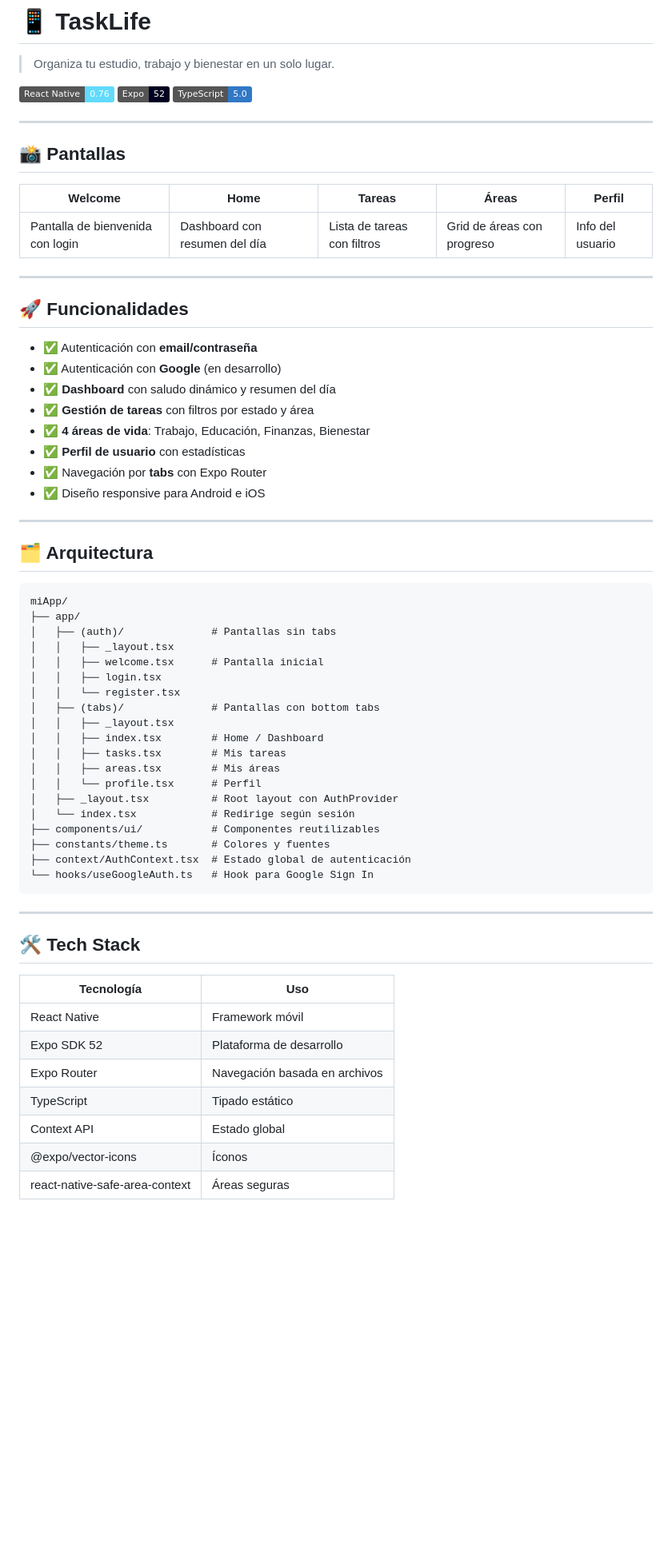
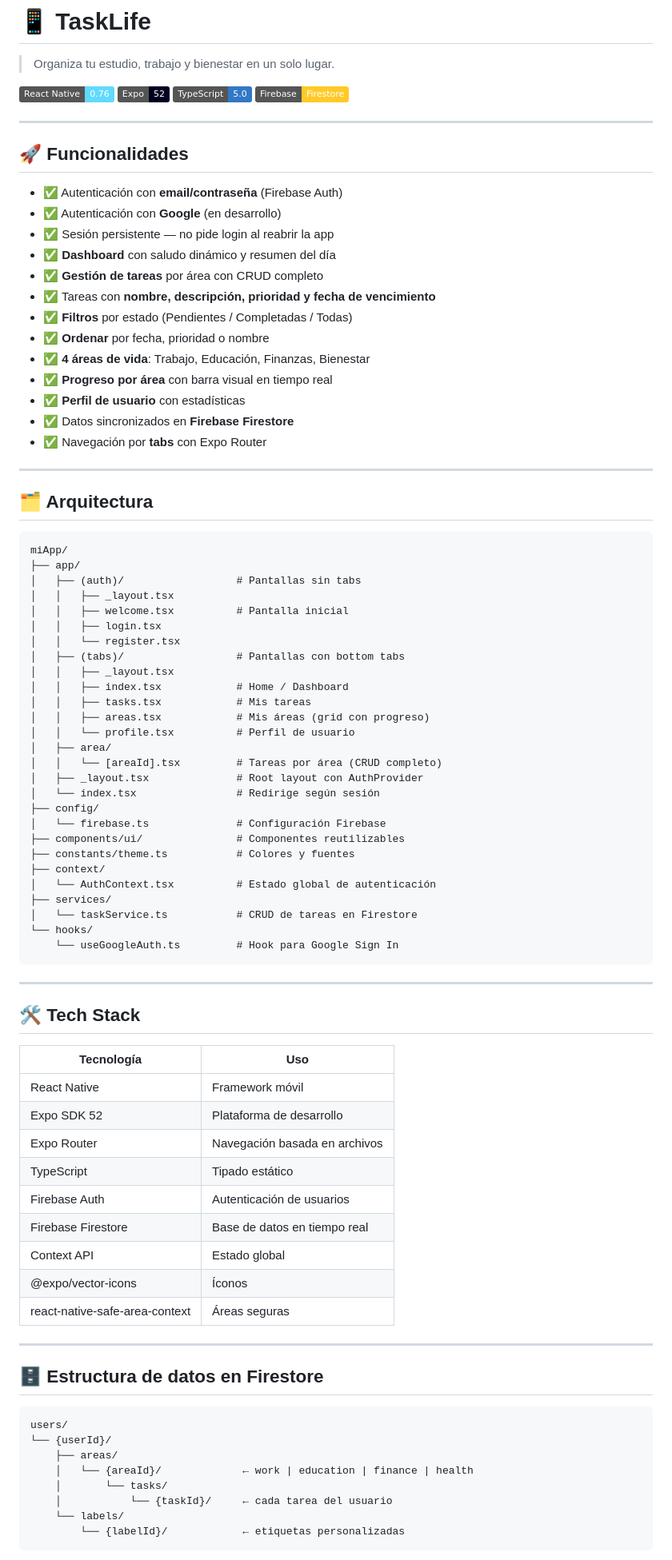
Before and after one commit to XeanN/TaskLife, a Markdown page: README.md, the part around one of its changes. Shown at 80% size. Drawn GitHub-style; badges without logos; blank space fills up the shorter version.

````diff
--- a/README.md
+++ b/README.md
@@ -5,27 +5,25 @@
 ![React Native](https://img.shields.io/badge/React_Native-0.76-61DAFB?style=flat&logo=react)
 ![Expo](https://img.shields.io/badge/Expo-52-000020?style=flat&logo=expo)
 ![TypeScript](https://img.shields.io/badge/TypeScript-5.0-3178C6?style=flat&logo=typescript)
-
----
-
-## 📸 Pantallas
-
-| Welcome                          | Home                          | Tareas                      | Áreas                      | Perfil           |
-| -------------------------------- | ----------------------------- | --------------------------- | -------------------------- | ---------------- |
-| Pantalla de bienvenida con login | Dashboard con resumen del día | Lista de tareas con filtros | Grid de áreas con progreso | Info del usuario |
+![Firebase](https://img.shields.io/badge/Firebase-Firestore-FFCA28?style=flat&logo=firebase)
 
 ---
 
 ## 🚀 Funcionalidades
 
-- ✅ Autenticación con **email/contraseña**
+- ✅ Autenticación con **email/contraseña** (Firebase Auth)
 - ✅ Autenticación con **Google** (en desarrollo)
+- ✅ Sesión persistente — no pide login al reabrir la app
 - ✅ **Dashboard** con saludo dinámico y resumen del día
-- ✅ **Gestión de tareas** con filtros por estado y área
+- ✅ **Gestión de tareas** por área con CRUD completo
+- ✅ Tareas con **nombre, descripción, prioridad y fecha de vencimiento**
+- ✅ **Filtros** por estado (Pendientes / Completadas / Todas)
+- ✅ **Ordenar** por fecha, prioridad o nombre
 - ✅ **4 áreas de vida**: Trabajo, Educación, Finanzas, Bienestar
+- ✅ **Progreso por área** con barra visual en tiempo real
 - ✅ **Perfil de usuario** con estadísticas
+- ✅ Datos sincronizados en **Firebase Firestore**
 - ✅ Navegación por **tabs** con Expo Router
-- ✅ Diseño responsive para Android e iOS
 
 ---
 
@@ -34,23 +32,31 @@
 ```
 miApp/
 ├── app/
-│   ├── (auth)/              # Pantallas sin tabs
+│   ├── (auth)/                  # Pantallas sin tabs
 │   │   ├── _layout.tsx
-│   │   ├── welcome.tsx      # Pantalla inicial
+│   │   ├── welcome.tsx          # Pantalla inicial
 │   │   ├── login.tsx
 │   │   └── register.tsx
-│   ├── (tabs)/              # Pantallas con bottom tabs
+│   ├── (tabs)/                  # Pantallas con bottom tabs
 │   │   ├── _layout.tsx
-│   │   ├── index.tsx        # Home / Dashboard
-│   │   ├── tasks.tsx        # Mis tareas
-│   │   ├── areas.tsx        # Mis áreas
-│   │   └── profile.tsx      # Perfil
-│   ├── _layout.tsx          # Root layout con AuthProvider
-│   └── index.tsx            # Redirige según sesión
-├── components/ui/           # Componentes reutilizables
-├── constants/theme.ts       # Colores y fuentes
-├── context/AuthContext.tsx  # Estado global de autenticación
-└── hooks/useGoogleAuth.ts   # Hook para Google Sign In
+│   │   ├── index.tsx            # Home / Dashboard
+│   │   ├── tasks.tsx            # Mis tareas
+│   │   ├── areas.tsx            # Mis áreas (grid con progreso)
+│   │   └── profile.tsx          # Perfil de usuario
+│   ├── area/
+│   │   └── [areaId].tsx         # Tareas por área (CRUD completo)
+│   ├── _layout.tsx              # Root layout con AuthProvider
+│   └── index.tsx                # Redirige según sesión
+├── config/
+│   └── firebase.ts              # Configuración Firebase
+├── components/ui/               # Componentes reutilizables
+├── constants/theme.ts           # Colores y fuentes
+├── context/
+│   └── AuthContext.tsx          # Estado global de autenticación
+├── services/
+│   └── taskService.ts           # CRUD de tareas en Firestore
+└── hooks/
+    └── useGoogleAuth.ts         # Hook para Google Sign In
 ```
 
 ---
@@ -63,6 +69,24 @@ miApp/
 | Expo SDK 52                    | Plataforma de desarrollo      |
 | Expo Router                    | Navegación basada en archivos |
 | TypeScript                     | Tipado estático               |
+| Firebase Auth                  | Autenticación de usuarios     |
+| Firebase Firestore             | Base de datos en tiempo real  |
 | Context API                    | Estado global                 |
 | @expo/vector-icons             | Íconos                        |
 | react-native-safe-area-context | Áreas seguras                 |
+
+---
+
+## 🗄️ Estructura de datos en Firestore
+
+```
+users/
+└── {userId}/
+    ├── areas/
+    │   └── {areaId}/             ← work | education | finance | health
+    │       └── tasks/
+    │           └── {taskId}/     ← cada tarea del usuario
+    └── labels/
+        └── {labelId}/            ← etiquetas personalizadas
+```
+
````
Also changed, not shown: other parts of README.md (+33 -15 lines).
